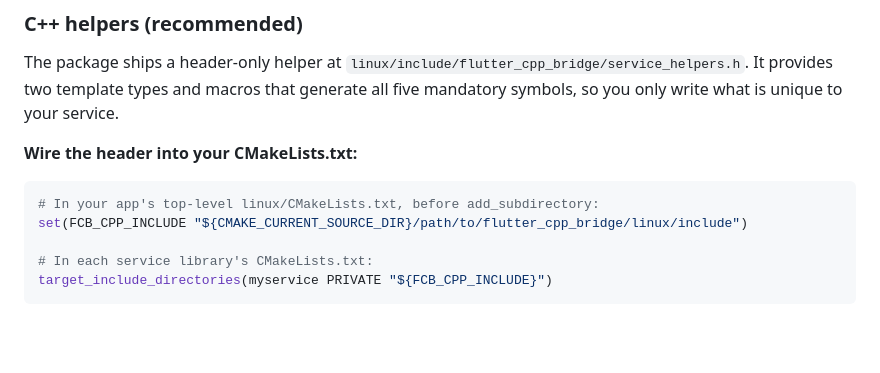
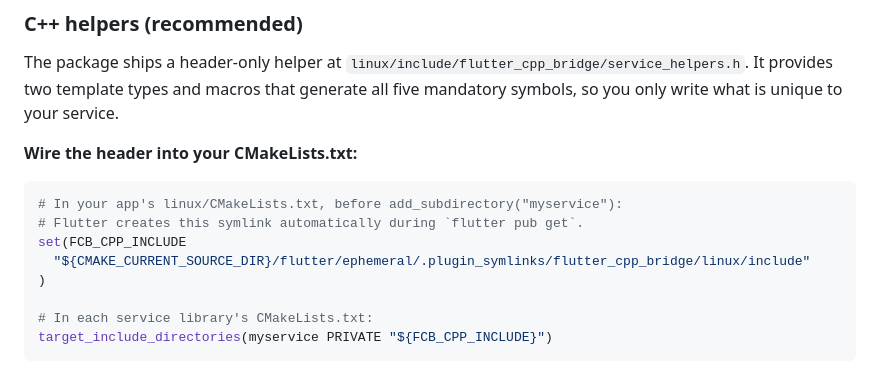
Before and after one commit to Renaud-Barrau/flutter_cpp_bridge, a Markdown page: README.md, the part around one of its changes. GitHub-like rendering; blank space fills up the shorter version.

````diff
--- a/README.md
+++ b/README.md
@@ -76,8 +99,11 @@ symbols, so you only write what is unique to your service.
 **Wire the header into your CMakeLists.txt:**
 
 ```cmake
-# In your app's top-level linux/CMakeLists.txt, before add_subdirectory:
-set(FCB_CPP_INCLUDE "${CMAKE_CURRENT_SOURCE_DIR}/path/to/flutter_cpp_bridge/linux/include")
+# In your app's linux/CMakeLists.txt, before add_subdirectory("myservice"):
+# Flutter creates this symlink automatically during `flutter pub get`.
+set(FCB_CPP_INCLUDE
+  "${CMAKE_CURRENT_SOURCE_DIR}/flutter/ephemeral/.plugin_symlinks/flutter_cpp_bridge/linux/include"
+)
 
 # In each service library's CMakeLists.txt:
 target_include_directories(myservice PRIVATE "${FCB_CPP_INCLUDE}")
````
Also changed, not shown: other parts of README.md (+35 -5 lines).
